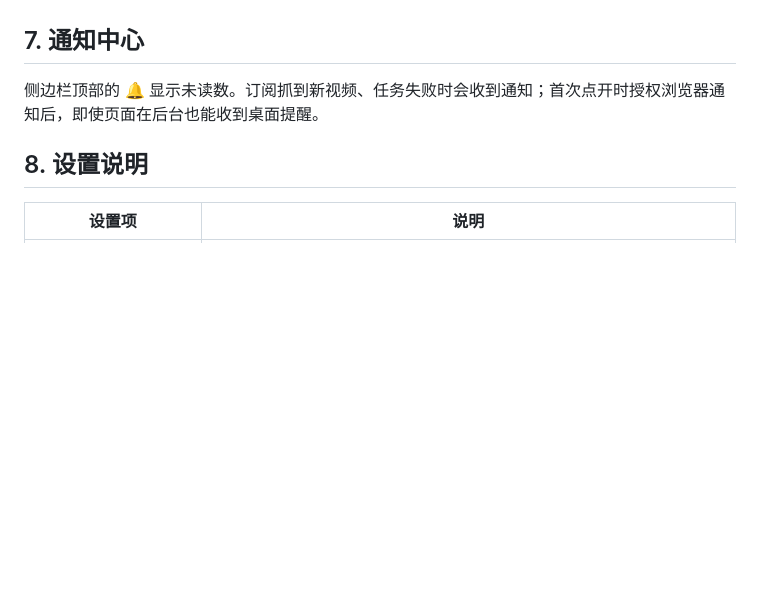
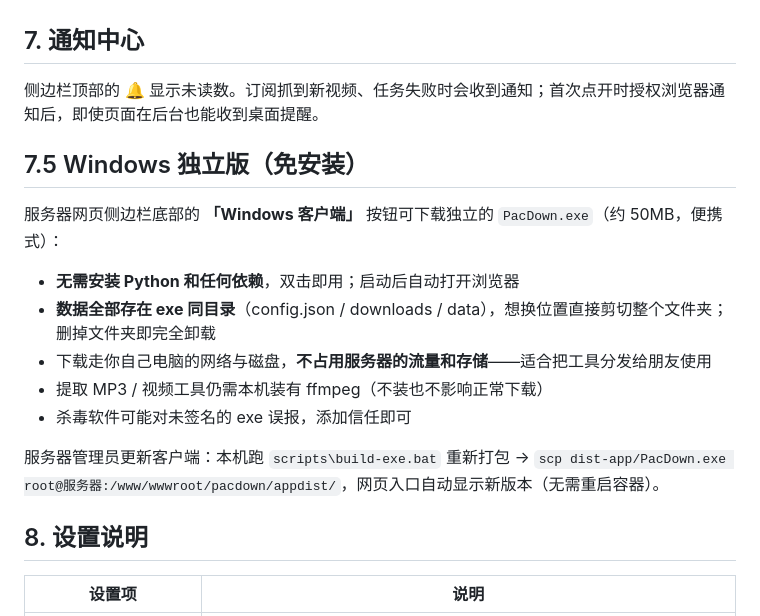
Before and after one commit to jzh-ff/PacDown, a Markdown page: docs/使用手册.md, the part around the change. Rendered like a GitHub page; blank space fills up the shorter version.

Commit message:
文档：Windows 独立版使用与托管说明，云 IP 风控提示

```diff
--- a/docs/使用手册.md
+++ b/docs/使用手册.md
@@ -140,6 +140,18 @@ downloads/
 
 侧边栏顶部的 🔔 显示未读数。订阅抓到新视频、任务失败时会收到通知；首次点开时授权浏览器通知后，即使页面在后台也能收到桌面提醒。
 
+## 7.5 Windows 独立版（免安装）
+
+服务器网页侧边栏底部的 **「Windows 客户端」** 按钮可下载独立的 `PacDown.exe`（约 50MB，便携式）：
+
+- **无需安装 Python 和任何依赖**，双击即用；启动后自动打开浏览器
+- **数据全部存在 exe 同目录**（config.json / downloads / data），想换位置直接剪切整个文件夹；删掉文件夹即完全卸载
+- 下载走你自己电脑的网络与磁盘，**不占用服务器的流量和存储**——适合把工具分发给朋友使用
+- 提取 MP3 / 视频工具仍需本机装有 ffmpeg（不装也不影响正常下载）
+- 杀毒软件可能对未签名的 exe 误报，添加信任即可
+
+服务器管理员更新客户端：本机跑 `scripts\build-exe.bat` 重新打包 → `scp dist-app/PacDown.exe root@服务器:/www/wwwroot/pacdown/appdist/`，网页入口自动显示新版本（无需重启容器）。
+
 ## 8. 设置说明
 
 | 设置项 | 说明 |
```
Also changed, not shown: docs/部署文档.md (+17 -0 lines).
